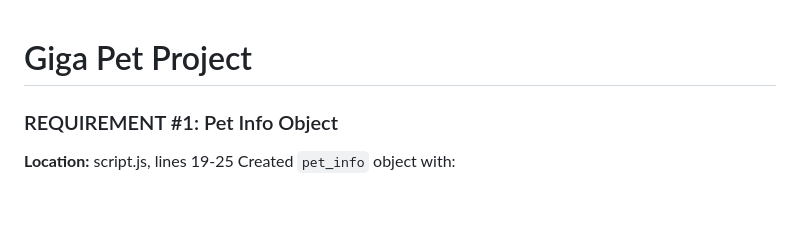
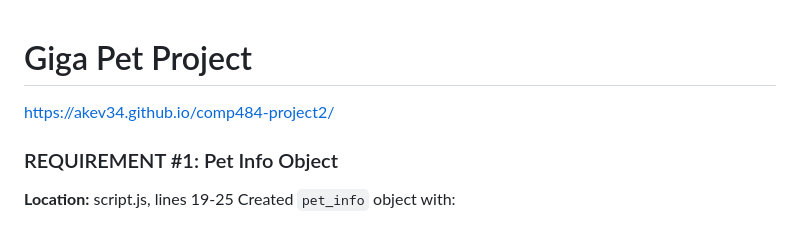
Before and after one commit to akev34/comp484-project2, a Markdown page: README.md, the part around the change. Drawn GitHub-style; blank space fills up the shorter version.

Commit message:
Update README with project URL
Added project URL to README.

```diff
--- a/README.md
+++ b/README.md
@@ -1,4 +1,6 @@
 # Giga Pet Project
+
+https://akev34.github.io/comp484-project2/
 
 ### REQUIREMENT #1: Pet Info Object
 **Location:** script.js, lines 19-25
```
